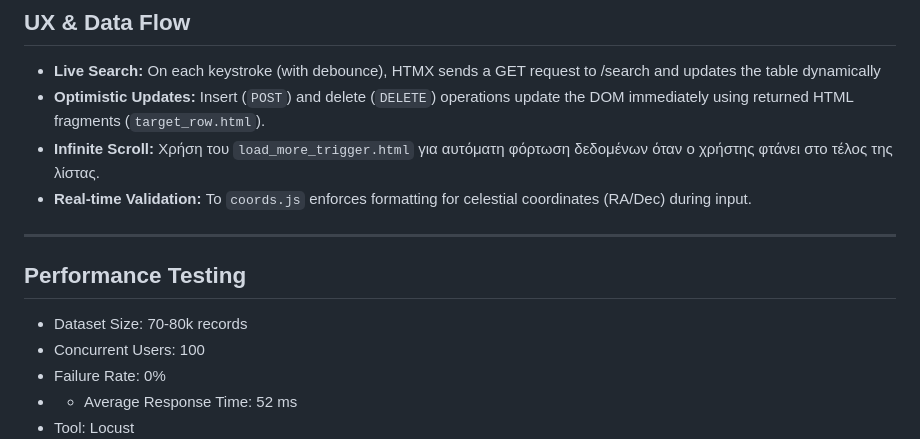
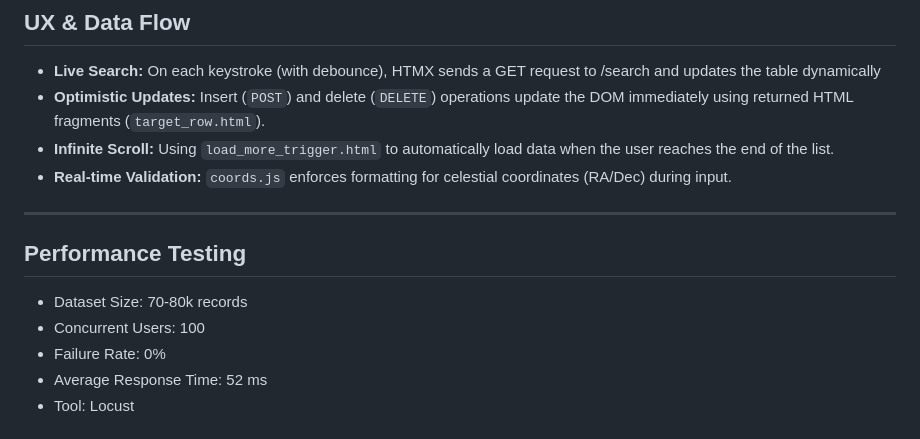
Before and after one commit to MarseloBogdani/AstroDatWebsite, a Markdown page: README.md, the part around the change. Drawn GitHub-style.

Commit message:
Again small FORTGOTTEN README TWEAKS

```diff
--- a/README.md
+++ b/README.md
@@ -60,8 +60,8 @@ flowchart TD
 ## UX & Data Flow
 * **Live Search:** On each keystroke (with debounce), HTMX sends a GET request to /search and updates the table dynamically
 * **Optimistic Updates:** Insert (`POST`) and delete (`DELETE`) operations update the DOM immediately using returned HTML fragments (`target_row.html`).
-* **Infinite Scroll:** Χρήση του `load_more_trigger.html` για αυτόματη φόρτωση δεδομένων όταν ο χρήστης φτάνει στο τέλος της λίστας.
-* **Real-time Validation:** Το `coords.js` enforces formatting for celestial coordinates (RA/Dec) during input.
+* **Infinite Scroll:** Using `load_more_trigger.html` to automatically load data when the user reaches the end of the list.
+* **Real-time Validation:** `coords.js` enforces formatting for celestial coordinates (RA/Dec) during input.
 
 ---
 
@@ -69,7 +69,7 @@ flowchart TD
 * Dataset Size: 70-80k records
 * Concurrent Users: 100
 * Failure Rate: 0%
-* * Average Response Time: 52 ms
+* Average Response Time: 52 ms
 * Tool: Locust
 ![Screenshot1](Screenshots/Locust_100_users.PNG)
 ---
```
